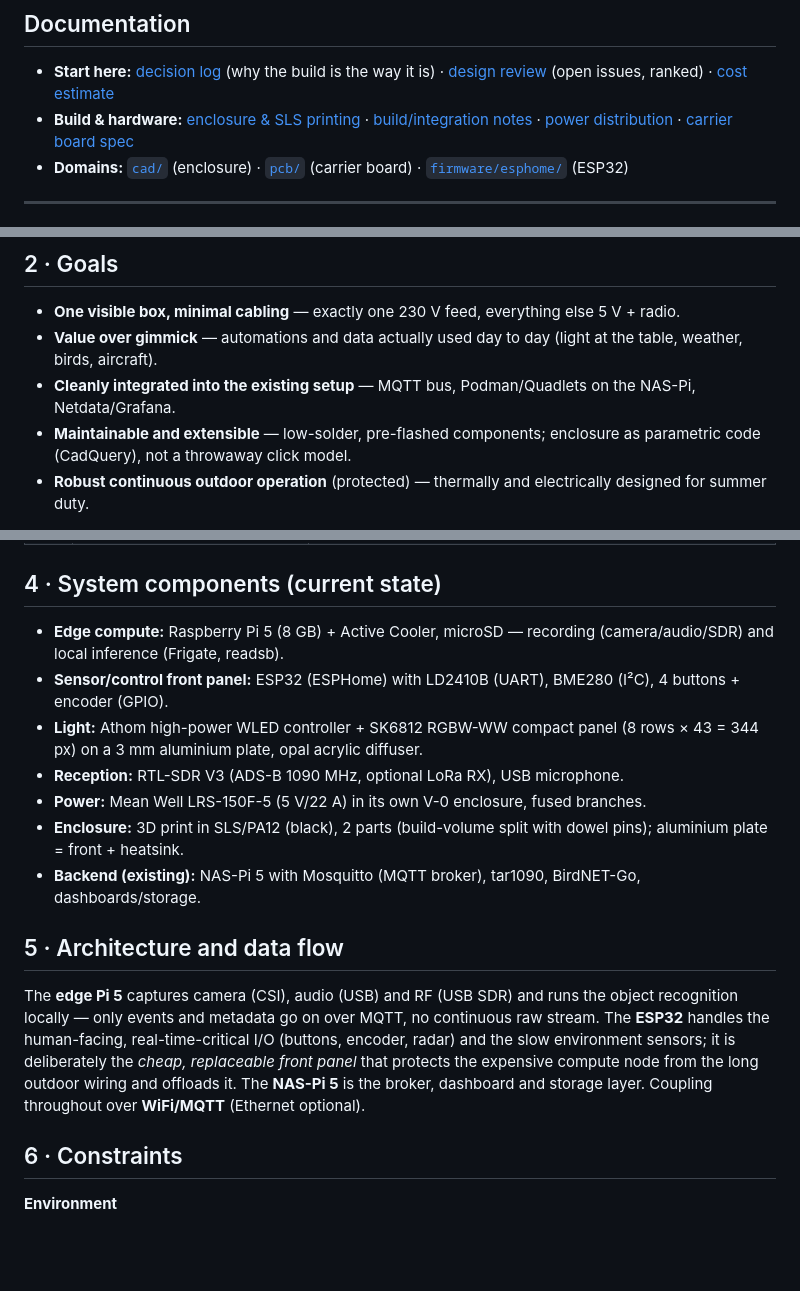
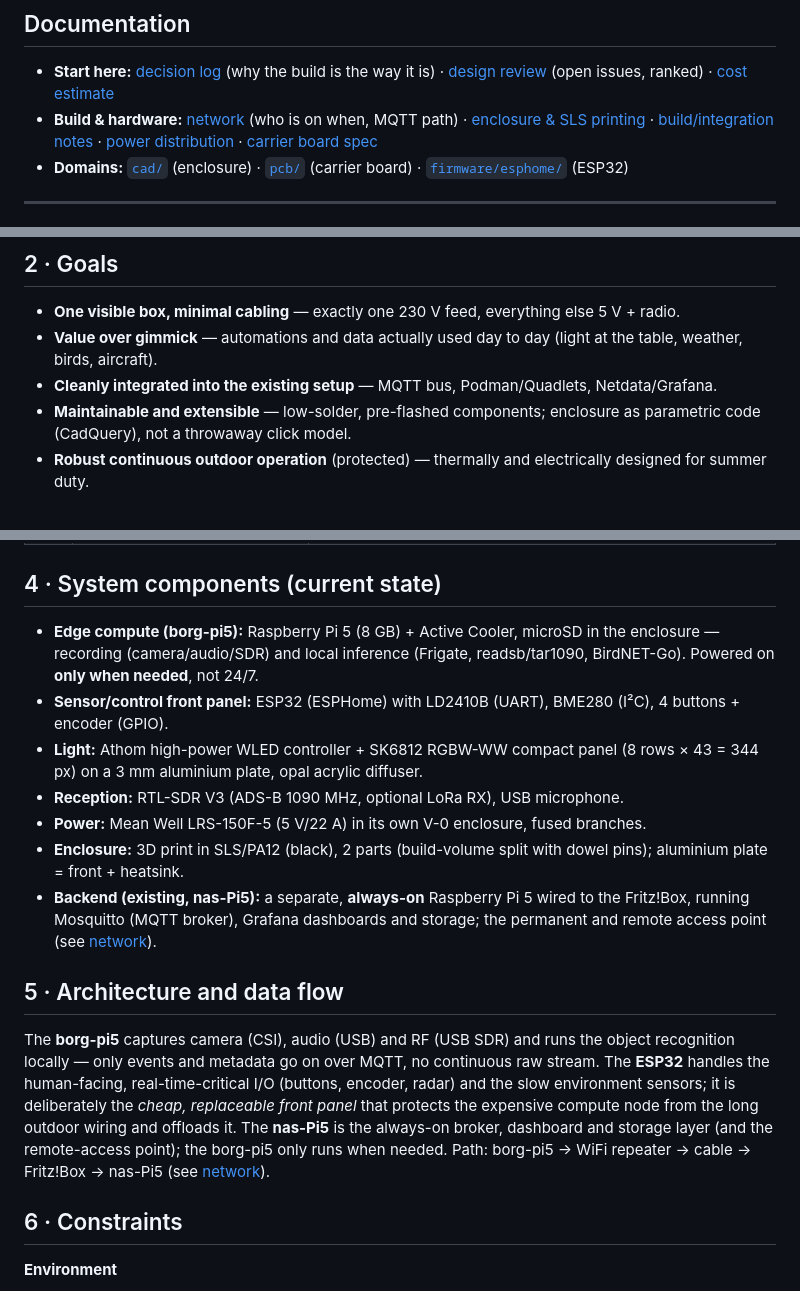
Before and after one commit to hgn/balkon-borg, a Markdown page: README.md, 3 parts joined by grey strips. GitHub-like rendering; blank space fills up the shorter version.

```diff
--- a/README.md
+++ b/README.md
@@ -23,7 +23,8 @@ by `make render`):
 - **Start here:** [decision log](log/decisions.md) (why the build is the way it is) ·
   [design review](docs/design-review.md) (open issues, ranked) ·
   [cost estimate](docs/cost-estimate.md)
-- **Build & hardware:** [enclosure & SLS printing](docs/enclosure-sintering.md) ·
+- **Build & hardware:** [network](docs/network.md) (who is on when, MQTT path) ·
+  [enclosure & SLS printing](docs/enclosure-sintering.md) ·
   [build/integration notes](docs/build-notes.md) ·
   [power distribution](docs/power-distribution.md) ·
   [carrier board spec](pcb/docs/board-spec.md)
@@ -45,7 +46,7 @@ runs off a shared 5 V feed and an MQTT/WiFi bus. The goal is a build that looks
 
 - **One visible box, minimal cabling** — exactly one 230 V feed, everything else 5 V + radio.
 - **Value over gimmick** — automations and data actually used day to day (light at the table, weather, birds, aircraft).
-- **Cleanly integrated into the existing setup** — MQTT bus, Podman/Quadlets on the NAS-Pi, Netdata/Grafana.
+- **Cleanly integrated into the existing setup** — MQTT bus, Podman/Quadlets, Netdata/Grafana.
 - **Maintainable and extensible** — low-solder, pre-flashed components; enclosure as parametric code (CadQuery), not a throwaway click model.
 - **Robust continuous outdoor operation** (protected) — thermally and electrically designed for summer duty.
 
@@ -64,23 +65,24 @@ runs off a shared 5 V feed and an MQTT/WiFi bus. The goal is a build that looks
 
 ## 4 · System components (current state)
 
-- **Edge compute:** Raspberry Pi 5 (8 GB) + Active Cooler, microSD — recording (camera/audio/SDR) and local inference (Frigate, readsb).
+- **Edge compute (borg-pi5):** Raspberry Pi 5 (8 GB) + Active Cooler, microSD in the enclosure — recording (camera/audio/SDR) and local inference (Frigate, readsb/tar1090, BirdNET-Go). Powered on **only when needed**, not 24/7.
 - **Sensor/control front panel:** ESP32 (ESPHome) with LD2410B (UART), BME280 (I²C), 4 buttons + encoder (GPIO).
 - **Light:** Athom high-power WLED controller + SK6812 RGBW-WW compact panel (8 rows × 43 = 344 px) on a 3 mm aluminium plate, opal acrylic diffuser.
 - **Reception:** RTL-SDR V3 (ADS-B 1090 MHz, optional LoRa RX), USB microphone.
 - **Power:** Mean Well LRS-150F-5 (5 V/22 A) in its own V-0 enclosure, fused branches.
 - **Enclosure:** 3D print in SLS/PA12 (black), 2 parts (build-volume split with dowel pins); aluminium plate = front + heatsink.
-- **Backend (existing):** NAS-Pi 5 with Mosquitto (MQTT broker), tar1090, BirdNET-Go, dashboards/storage.
+- **Backend (existing, nas-Pi5):** a separate, **always-on** Raspberry Pi 5 wired to the Fritz!Box, running Mosquitto (MQTT broker), Grafana dashboards and storage; the permanent and remote access point (see [network](docs/network.md)).
 
 ## 5 · Architecture and data flow
 
-The **edge Pi 5** captures camera (CSI), audio (USB) and RF (USB SDR) and runs the
+The **borg-pi5** captures camera (CSI), audio (USB) and RF (USB SDR) and runs the
 object recognition locally — only events and metadata go on over MQTT, no continuous
 raw stream. The **ESP32** handles the human-facing, real-time-critical I/O (buttons,
 encoder, radar) and the slow environment sensors; it is deliberately the *cheap,
 replaceable front panel* that protects the expensive compute node from the long
-outdoor wiring and offloads it. The **NAS-Pi 5** is the broker, dashboard and storage
-layer. Coupling throughout over **WiFi/MQTT** (Ethernet optional).
+outdoor wiring and offloads it. The **nas-Pi5** is the always-on broker, dashboard and
+storage layer (and the remote-access point); the borg-pi5 only runs when needed. Path:
+borg-pi5 → WiFi repeater → cable → Fritz!Box → nas-Pi5 (see [network](docs/network.md)).
 
 ## 6 · Constraints
 
```
Also changed, not shown: docs/network.md (added, +52 -0 lines).
